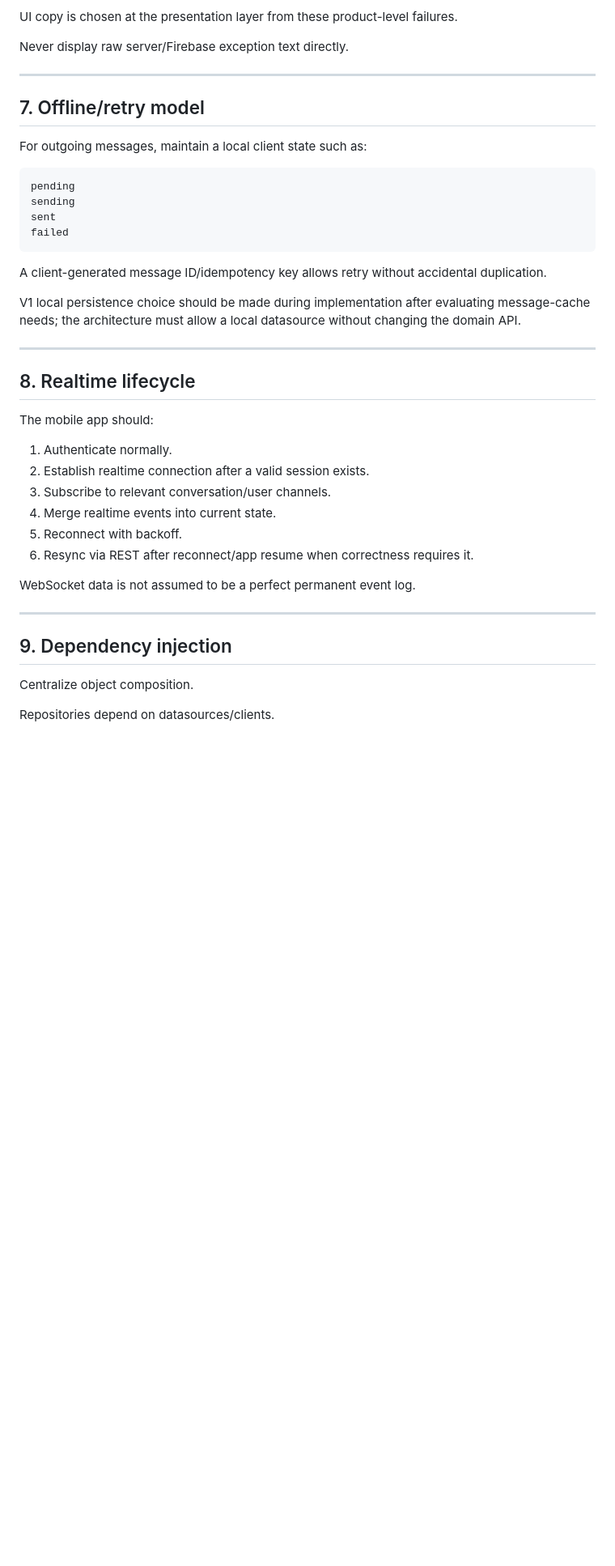
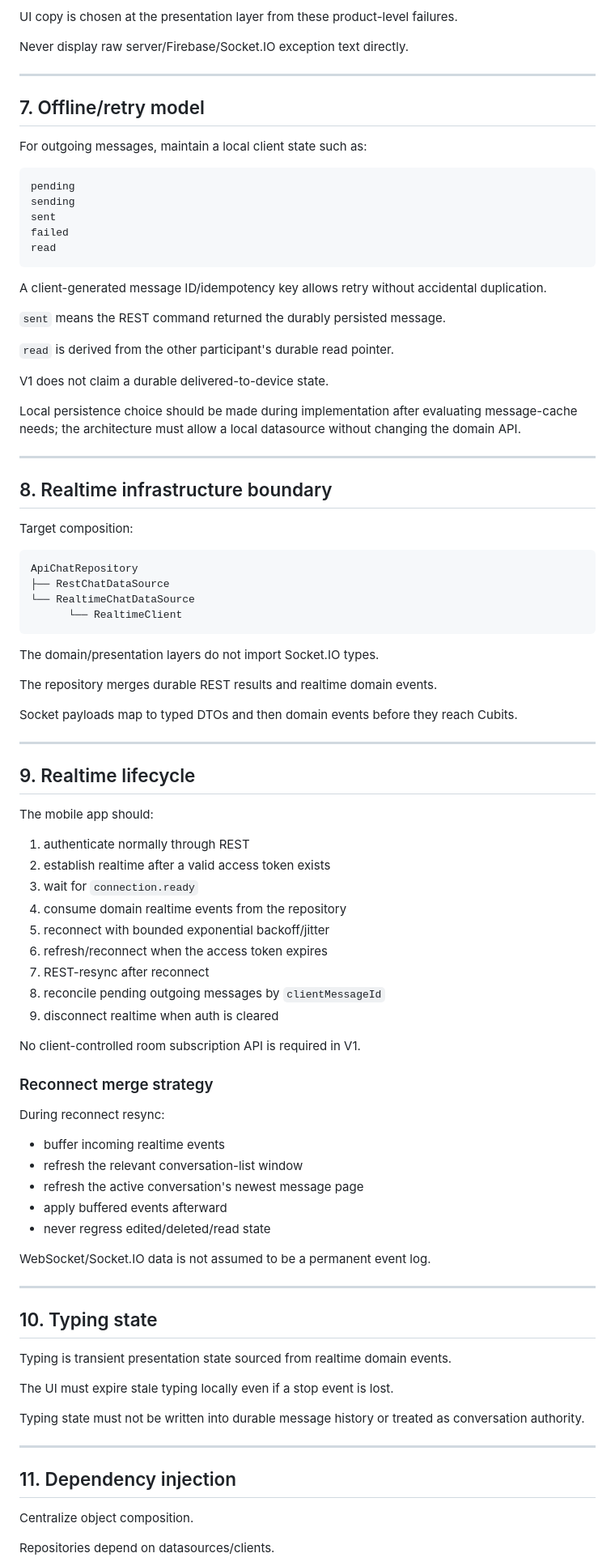
Before and after one commit to Husseinabozina/chat_app, a Markdown page: docs/architecture/mobile-architecture.md, the part around one of its changes. Shown at 81% size. Drawn GitHub-style; blank space fills up the shorter version.

Commit message:
docs(realtime): lock V1 architecture contract

````diff
--- a/docs/architecture/mobile-architecture.md
+++ b/docs/architecture/mobile-architecture.md
@@ -146,7 +146,7 @@ Infrastructure exceptions should become typed product failures, for example:
 
 UI copy is chosen at the presentation layer from these product-level failures.
 
-Never display raw server/Firebase exception text directly.
+Never display raw server/Firebase/Socket.IO exception text directly.
 
 ---
 
@@ -159,30 +159,81 @@ pending
 sending
 sent
 failed
+read
 ```
 
 A client-generated message ID/idempotency key allows retry without accidental duplication.
 
-V1 local persistence choice should be made during implementation after evaluating message-cache needs; the architecture must allow a local datasource without changing the domain API.
+`sent` means the REST command returned the durably persisted message.
+
+`read` is derived from the other participant's durable read pointer.
+
+V1 does not claim a durable delivered-to-device state.
+
+Local persistence choice should be made during implementation after evaluating message-cache needs; the architecture must allow a local datasource without changing the domain API.
 
 ---
 
-## 8. Realtime lifecycle
+## 8. Realtime infrastructure boundary
+
+Target composition:
+
+```text
+ApiChatRepository
+├── RestChatDataSource
+└── RealtimeChatDataSource
+      └── RealtimeClient
+```
+
+The domain/presentation layers do not import Socket.IO types.
+
+The repository merges durable REST results and realtime domain events.
+
+Socket payloads map to typed DTOs and then domain events before they reach Cubits.
+
+---
+
+## 9. Realtime lifecycle
 
 The mobile app should:
 
-1. Authenticate normally.
-2. Establish realtime connection after a valid session exists.
-3. Subscribe to relevant conversation/user channels.
-4. Merge realtime events into current state.
-5. Reconnect with backoff.
-6. Resync via REST after reconnect/app resume when correctness requires it.
+1. authenticate normally through REST
+2. establish realtime after a valid access token exists
+3. wait for `connection.ready`
+4. consume domain realtime events from the repository
+5. reconnect with bounded exponential backoff/jitter
+6. refresh/reconnect when the access token expires
+7. REST-resync after reconnect
+8. reconcile pending outgoing messages by `clientMessageId`
+9. disconnect realtime when auth is cleared
 
-WebSocket data is not assumed to be a perfect permanent event log.
+No client-controlled room subscription API is required in V1.
+
+### Reconnect merge strategy
+
+During reconnect resync:
+
+- buffer incoming realtime events
+- refresh the relevant conversation-list window
+- refresh the active conversation's newest message page
+- apply buffered events afterward
+- never regress edited/deleted/read state
+
+WebSocket/Socket.IO data is not assumed to be a permanent event log.
 
 ---
 
-## 9. Dependency injection
+## 10. Typing state
+
+Typing is transient presentation state sourced from realtime domain events.
+
+The UI must expire stale typing locally even if a stop event is lost.
+
+Typing state must not be written into durable message history or treated as conversation authority.
+
+---
+
+## 11. Dependency injection
 
 Centralize object composition.
 
````
Also changed, not shown: other parts of docs/architecture/mobile-architecture.md (+16 -9 lines).
